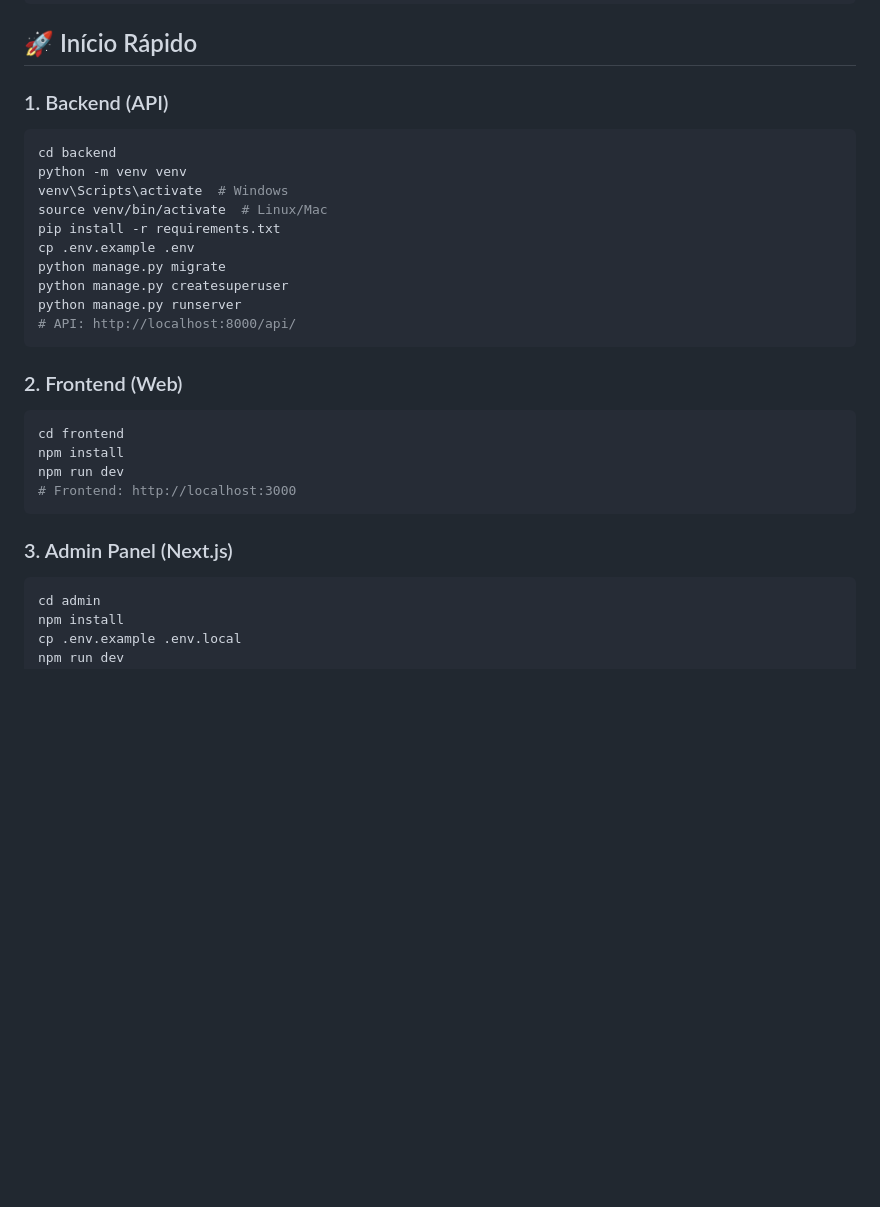
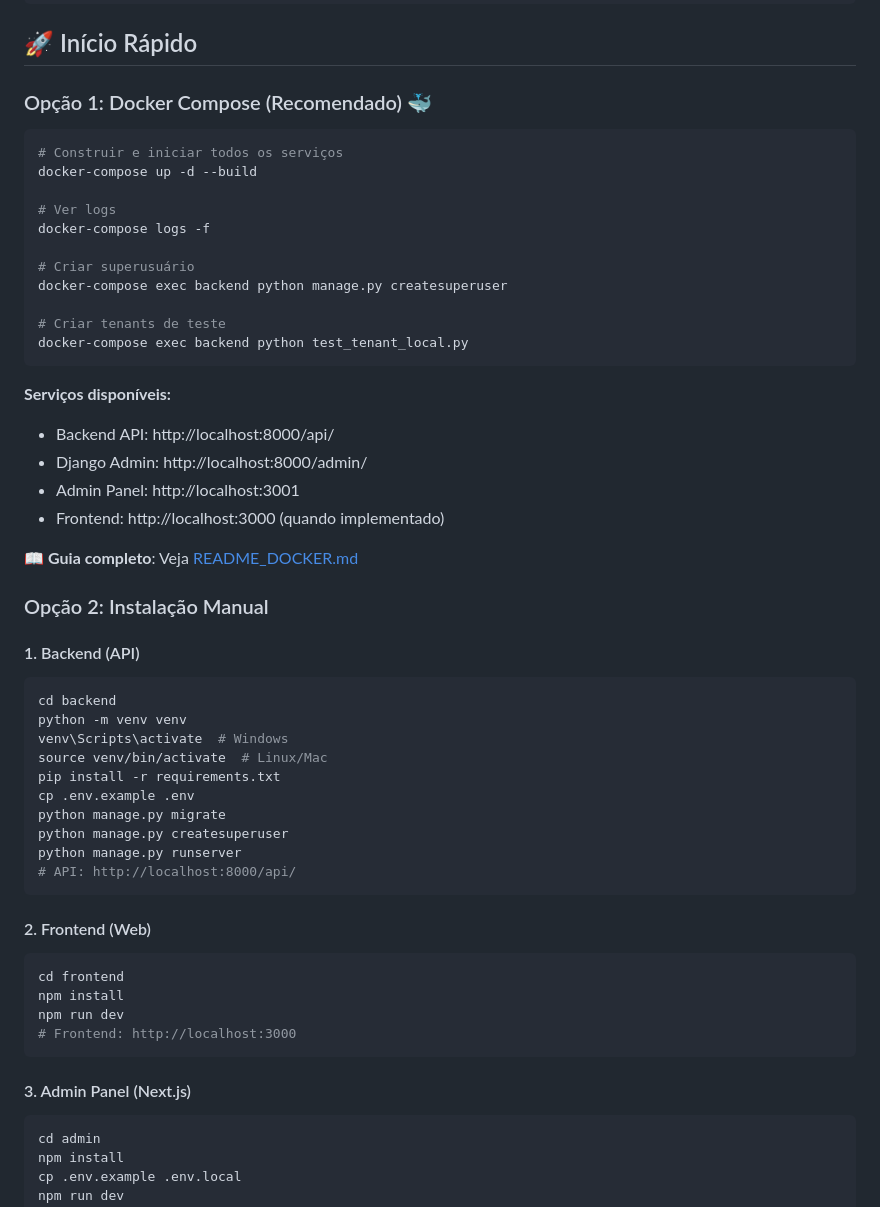
Before and after one commit to viniciussvasques/site-innexar, a Markdown page: README.md, the part around the change. Rendered like a GitHub page; blank space fills up the shorter version.

Commit message:
docs: update README with Docker Compose as recommended option

````diff
--- a/README.md
+++ b/README.md
@@ -50,7 +50,33 @@ structurone/
 
 ## 🚀 Início Rápido
 
-### 1. Backend (API)
+### Opção 1: Docker Compose (Recomendado) 🐳
+
+```bash
+# Construir e iniciar todos os serviços
+docker-compose up -d --build
+
+# Ver logs
+docker-compose logs -f
+
+# Criar superusuário
+docker-compose exec backend python manage.py createsuperuser
+
+# Criar tenants de teste
+docker-compose exec backend python test_tenant_local.py
+```
+
+**Serviços disponíveis:**
+- Backend API: http://localhost:8000/api/
+- Django Admin: http://localhost:8000/admin/
+- Admin Panel: http://localhost:3001
+- Frontend: http://localhost:3000 (quando implementado)
+
+📖 **Guia completo**: Veja [README_DOCKER.md](README_DOCKER.md)
+
+### Opção 2: Instalação Manual
+
+#### 1. Backend (API)
 
 ```bash
 cd backend
@@ -65,7 +91,7 @@ python manage.py runserver
 # API: http://localhost:8000/api/
 ```
 
-### 2. Frontend (Web)
+#### 2. Frontend (Web)
 
 ```bash
 cd frontend
@@ -74,7 +100,7 @@ npm run dev
 # Frontend: http://localhost:3000
 ```
 
-### 3. Admin Panel (Next.js)
+#### 3. Admin Panel (Next.js)
 
 ```bash
 cd admin
````
